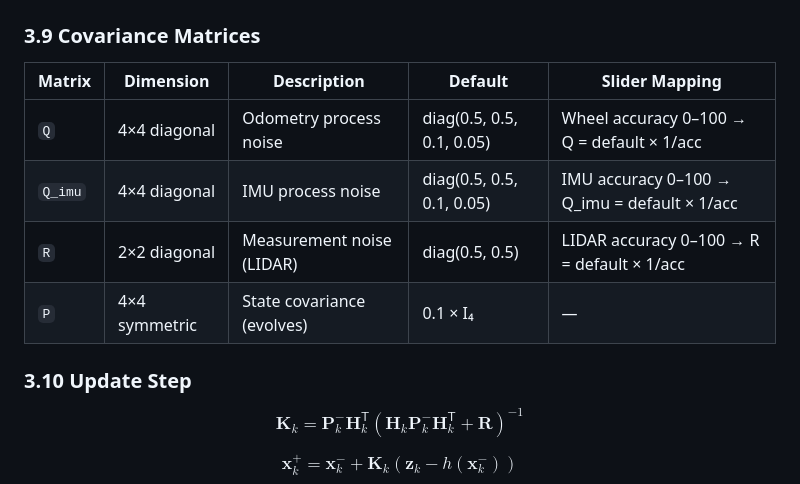
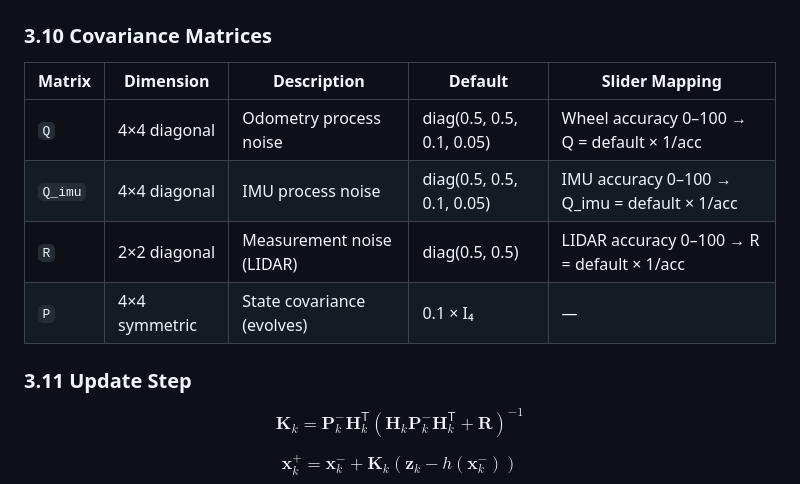
Before and after one commit to gabripo/the_agv_game, a Markdown page: docs/architecture.md, the part around one of its changes. Drawn GitHub-style.

```diff
--- a/docs/architecture.md
+++ b/docs/architecture.md
@@ -167,7 +197,7 @@ The `imuUpdate()` method follows the standard EKF measurement update, correcting
 | $\sigma_{\text{imu}}$ | 1×1 | IMU noise std dev (∝ 1/accuracy) |
 | $\mathbf{R}_{\text{imu}}$ | 2×2 diagonal | IMU measurement noise covariance |
 
-### 3.9 Covariance Matrices
+### 3.10 Covariance Matrices
 
 | Matrix | Dimension | Description | Default | Slider Mapping |
 |--------|-----------|-------------|---------|----------------|
@@ -176,7 +206,7 @@ The `imuUpdate()` method follows the standard EKF measurement update, correcting
 | `R` | 2×2 diagonal | Measurement noise (LIDAR) | diag(0.5, 0.5) | LIDAR accuracy 0–100 → R = default × 1/acc |
 | `P` | 4×4 symmetric | State covariance (evolves) | 0.1 × I₄ | — |
 
-### 3.10 Update Step
+### 3.11 Update Step
 
 $$\mathbf{K}_k = \mathbf{P}_k^- \mathbf{H}_k^\mathsf{T} \left( \mathbf{H}_k \mathbf{P}_k^- \mathbf{H}_k^\mathsf{T} + \mathbf{R} \right)^{-1}$$
 
```
Also changed, not shown: other parts of docs/architecture.md (+33 -3 lines).
